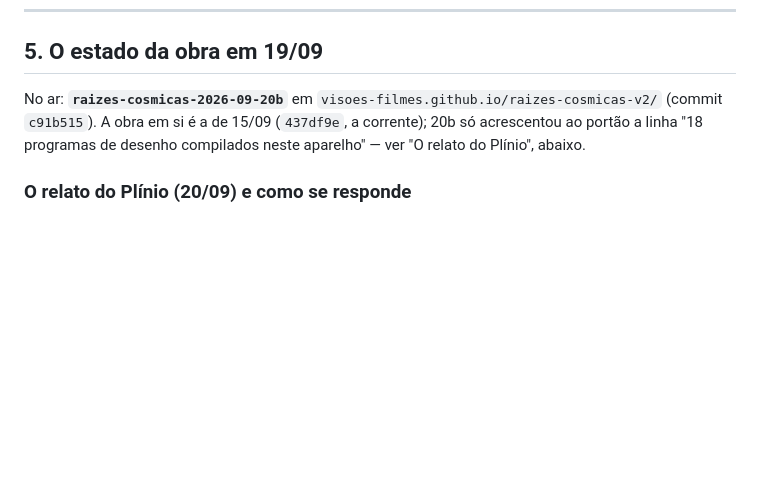
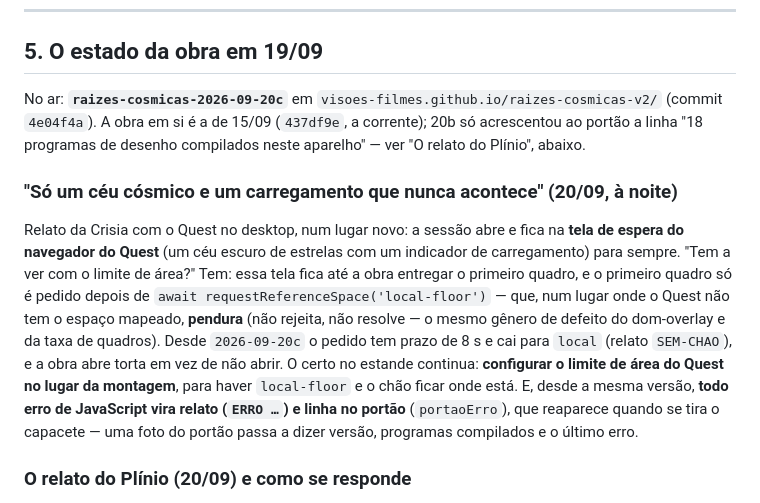
Before and after one commit to visoes-filmes/raizes-cosmicas-v2, a Markdown page: LEIA-ME-UNREAL.md, the part around the change. Rendered like a GitHub page; blank space fills up the shorter version.

Commit message:
LEIA-ME-UNREAL: a tela de espera do Quest e o limite de area; 20c no ar
Co-Authored-By: Claude Opus 5 <noreply@anthropic.com>

```diff
--- a/LEIA-ME-UNREAL.md
+++ b/LEIA-ME-UNREAL.md
@@ -289,11 +289,29 @@ Isto não está no código e é o que mais custa perder numa mudança de chat.
 
 ## 5. O estado da obra em 19/09
 
-No ar: **`raizes-cosmicas-2026-09-20b`** em
-`visoes-filmes.github.io/raizes-cosmicas-v2/` (commit `c91b515`). A obra em
+No ar: **`raizes-cosmicas-2026-09-20c`** em
+`visoes-filmes.github.io/raizes-cosmicas-v2/` (commit `4e04f4a`). A obra em
 si é a de 15/09 (`437df9e`, a corrente); 20b só acrescentou ao portão a
 linha "18 programas de desenho compilados neste aparelho" — ver "O relato
 do Plínio", abaixo.
+
+### "Só um céu cósmico e um carregamento que nunca acontece" (20/09, à noite)
+
+Relato da Crisia com o Quest no desktop, num lugar novo: a sessão abre e
+fica na **tela de espera do navegador do Quest** (um céu escuro de
+estrelas com um indicador de carregamento) para sempre. "Tem a ver com o
+limite de área?" Tem: essa tela fica até a obra entregar o primeiro
+quadro, e o primeiro quadro só é pedido depois de `await
+requestReferenceSpace('local-floor')` — que, num lugar onde o Quest não
+tem o espaço mapeado, **pendura** (não rejeita, não resolve — o mesmo
+gênero de defeito do dom-overlay e da taxa de quadros). Desde
+`2026-09-20c` o pedido tem prazo de 8 s e cai para `local` (relato
+`SEM-CHAO`), e a obra abre torta em vez de não abrir. O certo no estande
+continua: **configurar o limite de área do Quest no lugar da montagem**,
+para haver `local-floor` e o chão ficar onde está. E, desde a mesma
+versão, **todo erro de JavaScript vira relato (`ERRO …`) e linha no
+portão** (`portaoErro`), que reaparece quando se tira o capacete — uma
+foto do portão passa a dizer versão, programas compilados e o último erro.
 
 ### O relato do Plínio (20/09) e como se responde
 
```
